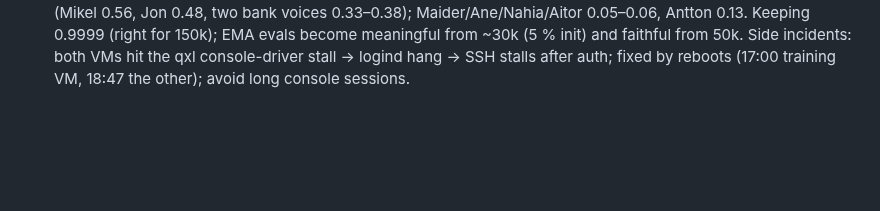
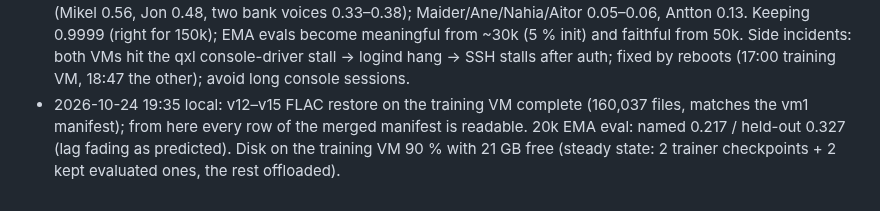
Before and after one commit to itzune/pocket-tts-basque, a Markdown page: TRAINING_PLAN_V2.md, the part around the change. Drawn GitHub-style; blank space fills up the shorter version.

Commit message:
Plan 3 log: FLAC restore complete, 20k eval

```diff
--- a/TRAINING_PLAN_V2.md
+++ b/TRAINING_PLAN_V2.md
@@ -232,3 +232,7 @@ places to stop and reconsider; nothing after Stage 1 is started without the prev
   Antton 0.13. Keeping 0.9999 (right for 150k); EMA evals become meaningful from ~30k (5 % init) and
   faithful from 50k. Side incidents: both VMs hit the qxl console-driver stall → logind hang → SSH stalls
   after auth; fixed by reboots (17:00 training VM, 18:47 the other); avoid long console sessions.
+- 2026-10-24 19:35 local: v12–v15 FLAC restore on the training VM complete (160,037 files, matches the vm1
+  manifest); from here every row of the merged manifest is readable. 20k EMA eval: named 0.217 / held-out
+  0.327 (lag fading as predicted). Disk on the training VM 90 % with 21 GB free (steady state: 2 trainer
+  checkpoints + 2 kept evaluated ones, the rest offloaded).
```
